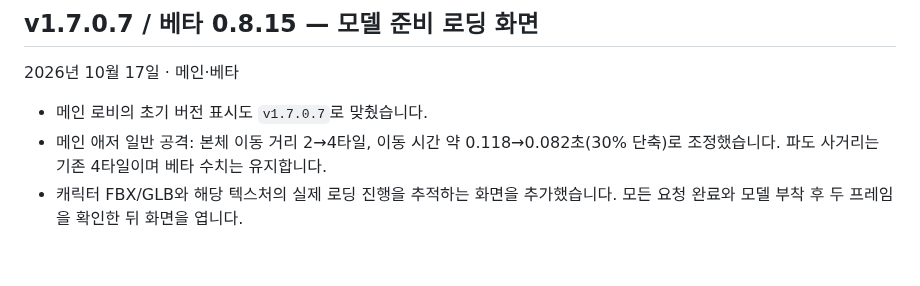
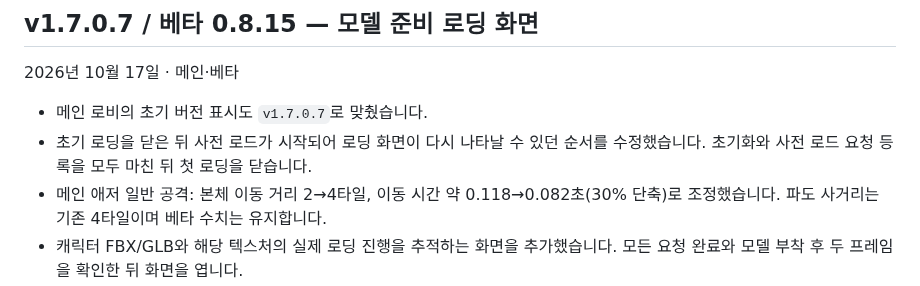
Before and after one commit to 08useok/Colors, a Markdown page: specs/patch-notes.md, the part around the change. Drawn GitHub-style; blank space fills up the shorter version.

```diff
--- a/specs/patch-notes.md
+++ b/specs/patch-notes.md
@@ -5,6 +5,7 @@
 2026년 10월 17일 · 메인·베타
 
 - 메인 로비의 초기 버전 표시도 `v1.7.0.7`로 맞췄습니다.
+- 초기 로딩을 닫은 뒤 사전 로드가 시작되어 로딩 화면이 다시 나타날 수 있던 순서를 수정했습니다. 초기화와 사전 로드 요청 등록을 모두 마친 뒤 첫 로딩을 닫습니다.
 - 메인 애저 일반 공격: 본체 이동 거리 2→4타일, 이동 시간 약 0.118→0.082초(30% 단축)로 조정했습니다. 파도 사거리는 기존 4타일이며 베타 수치는 유지합니다.
 - 캐릭터 FBX/GLB와 해당 텍스처의 실제 로딩 진행을 추적하는 화면을 추가했습니다. 모든 요청 완료와 모델 부착 후 두 프레임을 확인한 뒤 화면을 엽니다.
 - 초기 진입뿐 아니라 캐릭터·스킨 변경과 경기 진입 중 새 모델을 받는 경우에도 표시합니다. 메인 기본 모델 사전 로드는 즉시 시작해 로딩 화면이 뒤늦게 다시 뜨는 현상을 줄였습니다.
```
Also changed, not shown: specs/beta-model-loading.png, specs/main-model-loading.png, 9 other files.
